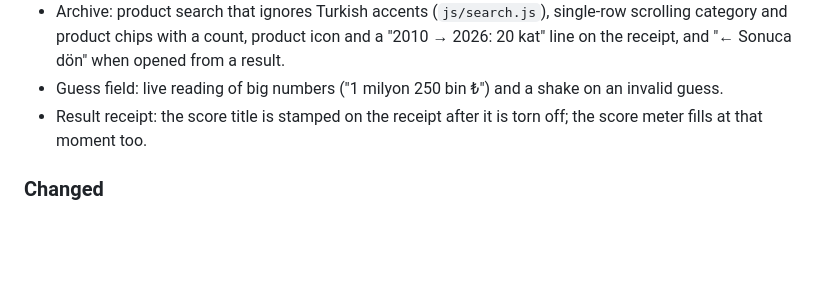
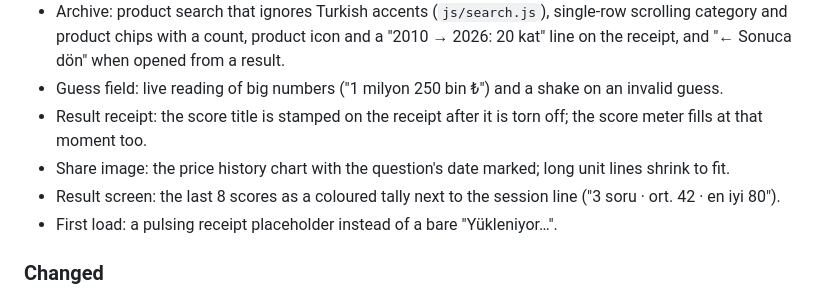
Before and after one commit to murtibad/ne-kadardi, a Markdown page: CHANGELOG.md, the part around the change. Rendered like a GitHub page; blank space fills up the shorter version.

Commit message:
Update 0.70.0 changelog
Co-Authored-By: Claude Opus 5.5 <noreply@anthropic.com>

```diff
--- a/CHANGELOG.md
+++ b/CHANGELOG.md
@@ -9,6 +9,9 @@ All notable changes to this project will be documented in this file.
 - Archive: product search that ignores Turkish accents (`js/search.js`), single-row scrolling category and product chips with a count, product icon and a "2010 → 2026: 20 kat" line on the receipt, and "← Sonuca dön" when opened from a result.
 - Guess field: live reading of big numbers ("1 milyon 250 bin ₺") and a shake on an invalid guess.
 - Result receipt: the score title is stamped on the receipt after it is torn off; the score meter fills at that moment too.
+- Share image: the price history chart with the question's date marked; long unit lines shrink to fit.
+- Result screen: the last 8 scores as a coloured tally next to the session line ("3 soru · ort. 42 · en iyi 80").
+- First load: a pulsing receipt placeholder instead of a bare "Yükleniyor…".
 ### Changed
 - Header sound and theme toggles use SVG icons instead of emoji.
 - Consistent keyboard focus rings, visible open/close markers on "Verginin dökümü" and "Ayrıntı", bigger real price, archive rows without the per-row bars when the chart is shown, footer link spacing.
```
